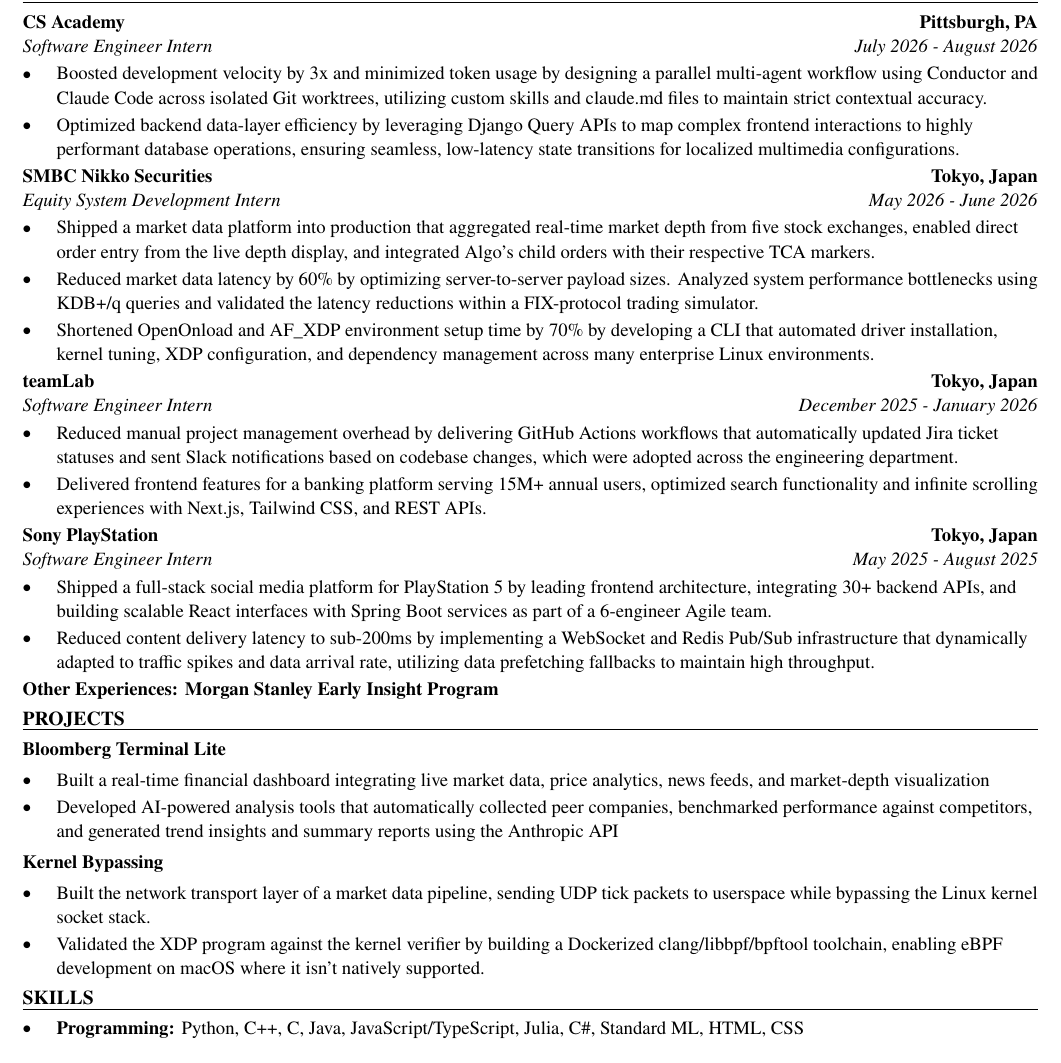
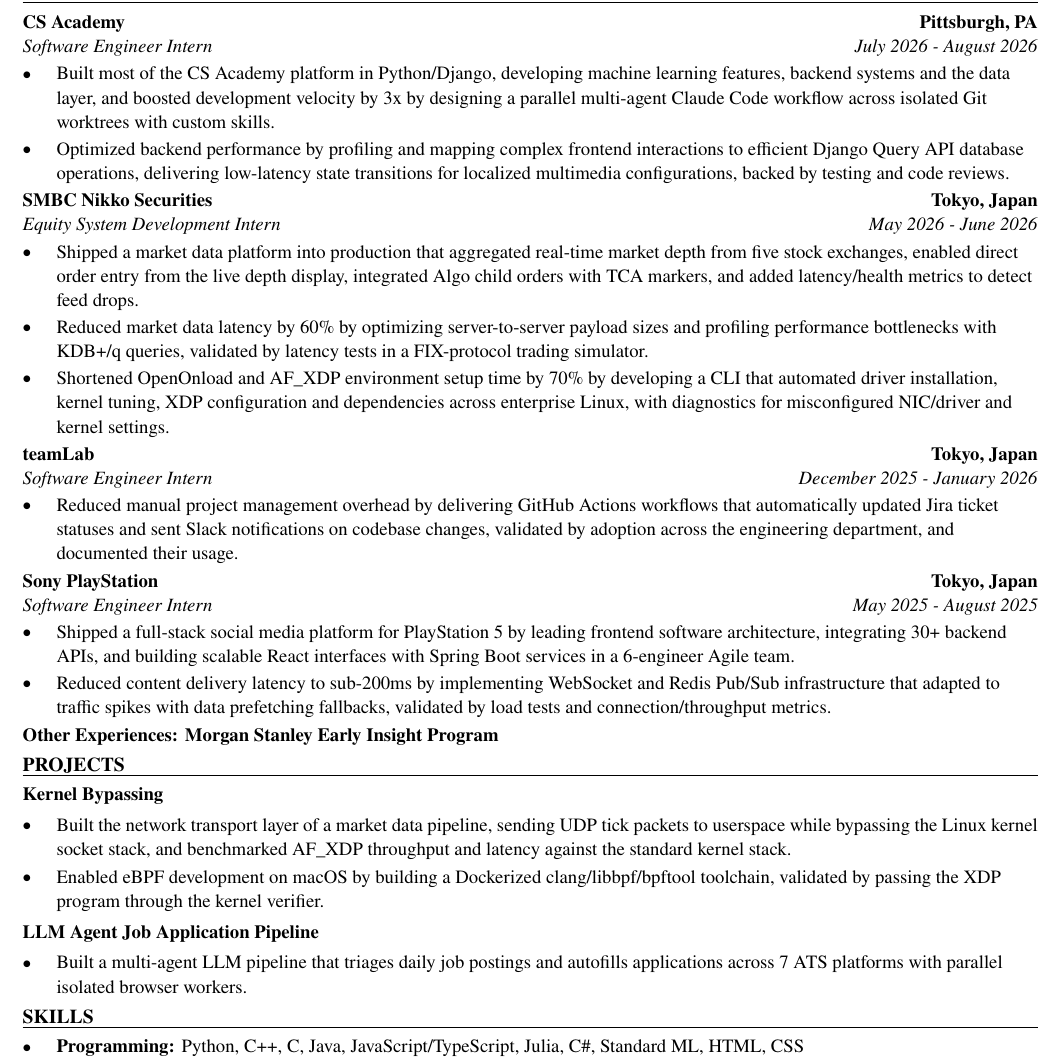
Before and after one commit to xinyichan04/resume, a LaTeX CV (resume.tex): part of the page, cut so that both start at the same text. Compiled offline with pdfLaTeX.

Commit message:
Tailor for TetraMem Inc.: Software / ML Intern (ATS score 100.0 -> 100.0)

```diff
--- a/resume.tex
+++ b/resume.tex
@@ -52,41 +52,39 @@
 \section*{WORK EXPERIENCE}
 \entry{CS Academy}{Pittsburgh, PA}{Software Engineer Intern}{July 2026 - August 2026}
 \begin{itemize}
-  \item Boosted development velocity by 3x and minimized token usage by designing a parallel multi-agent workflow using Conductor and Claude Code across isolated Git worktrees, utilizing custom skills and claude.md files to maintain strict contextual accuracy.
-  \item Optimized backend data-layer efficiency by leveraging Django Query APIs to map complex frontend interactions to highly performant database operations, ensuring seamless, low-latency state transitions for localized multimedia configurations.
+  \item Built most of the CS Academy platform in Python/Django, developing machine learning features, backend systems and the data layer, and boosted development velocity by 3x by designing a parallel multi-agent Claude Code workflow across isolated Git worktrees with custom skills.
+  \item Optimized backend performance by profiling and mapping complex frontend interactions to efficient Django Query API database operations, delivering low-latency state transitions for localized multimedia configurations, backed by testing and code reviews.
 \end{itemize}
 
 \entry{SMBC Nikko Securities}{Tokyo, Japan}{Equity System Development Intern}{May 2026 - June 2026}
 \begin{itemize}
-  \item Shipped a market data platform into production that aggregated real-time market depth from five stock exchanges, enabled direct order entry from the live depth display, and integrated Algo's child orders with their respective TCA markers.
-  \item Reduced market data latency by 60\% by optimizing server-to-server payload sizes. Analyzed system performance bottlenecks using KDB+/q queries and validated the latency reductions within a FIX-protocol trading simulator.
-  \item Shortened OpenOnload and AF\_XDP environment setup time by 70\% by developing a CLI that automated driver installation, kernel tuning, XDP configuration, and dependency management across many enterprise Linux environments.
+  \item Shipped a market data platform into production that aggregated real-time market depth from five stock exchanges, enabled direct order entry from the live depth display, integrated Algo child orders with TCA markers, and added latency/health metrics to detect feed drops.
+  \item Reduced market data latency by 60\% by optimizing server-to-server payload sizes and profiling performance bottlenecks with KDB+/q queries, validated by latency tests in a FIX-protocol trading simulator.
+  \item Shortened OpenOnload and AF\_XDP environment setup time by 70\% by developing a CLI that automated driver installation, kernel tuning, XDP configuration and dependencies across enterprise Linux, with diagnostics for misconfigured NIC/driver and kernel settings.
 \end{itemize}
 
 \entry{teamLab}{Tokyo, Japan}{Software Engineer Intern}{December 2025 - January 2026}
 \begin{itemize}
-  \item Reduced manual project management overhead by delivering GitHub Actions workflows that automatically updated Jira ticket statuses and sent Slack notifications based on codebase changes, which were adopted across the engineering department.
-  \item Delivered frontend features for a banking platform serving 15M+ annual users, optimized search functionality and infinite scrolling experiences with Next.js, Tailwind CSS, and REST APIs.
+  \item Reduced manual project management overhead by delivering GitHub Actions workflows that automatically updated Jira ticket statuses and sent Slack notifications on codebase changes, validated by adoption across the engineering department, and documented their usage.
 \end{itemize}
 
 \entry{Sony PlayStation}{Tokyo, Japan}{Software Engineer Intern}{May 2025 - August 2025}
 \begin{itemize}
-  \item Shipped a full-stack social media platform for PlayStation 5 by leading frontend architecture, integrating 30+ backend APIs, and building scalable React interfaces with Spring Boot services as part of a 6-engineer Agile team.
-  \item Reduced content delivery latency to sub-200ms by implementing a WebSocket and Redis Pub/Sub infrastructure that dynamically adapted to traffic spikes and data arrival rate, utilizing data prefetching fallbacks to maintain high throughput.
+  \item Shipped a full-stack social media platform for PlayStation 5 by leading frontend software architecture, integrating 30+ backend APIs, and building scalable React interfaces with Spring Boot services in a 6-engineer Agile team.
+  \item Reduced content delivery latency to sub-200ms by implementing WebSocket and Redis Pub/Sub infrastructure that adapted to traffic spikes with data prefetching fallbacks, validated by load tests and connection/throughput metrics.
 \end{itemize}
 \textbf{Other Experiences: Morgan Stanley Early Insight Program}
 
 \section*{PROJECTS}
-\textbf{Bloomberg Terminal Lite}\par\vspace{2pt}
+\textbf{Kernel Bypassing}\par\vspace{2pt}
 \begin{itemize}
-  \item Built a real-time financial dashboard integrating live market data, price analytics, news feeds, and market-depth visualization
-  \item Developed AI-powered analysis tools that automatically collected peer companies, benchmarked performance against competitors, and generated trend insights and summary reports using the Anthropic API
+  \item Built the network transport layer of a market data pipeline, sending UDP tick packets to userspace while bypassing the Linux kernel socket stack, and benchmarked AF\_XDP throughput and latency against the standard kernel stack.
+  \item Enabled eBPF development on macOS by building a Dockerized clang/libbpf/bpftool toolchain, validated by passing the XDP program through the kernel verifier.
 \end{itemize}
 \vspace{2pt}
-\textbf{Kernel Bypassing}\par\vspace{2pt}
+\textbf{LLM Agent Job Application Pipeline}\par\vspace{2pt}
 \begin{itemize}
-  \item Built the network transport layer of a market data pipeline, sending UDP tick packets to userspace while bypassing the Linux kernel socket stack.
-  \item Validated the XDP program against the kernel verifier by building a Dockerized clang/libbpf/bpftool toolchain, enabling eBPF development on macOS where it isn't natively supported.
+  \item Built a multi-agent LLM pipeline that triages daily job postings and autofills applications across 7 ATS platforms with parallel isolated browser workers.
 \end{itemize}
 
 \input{skills.tex}
```
